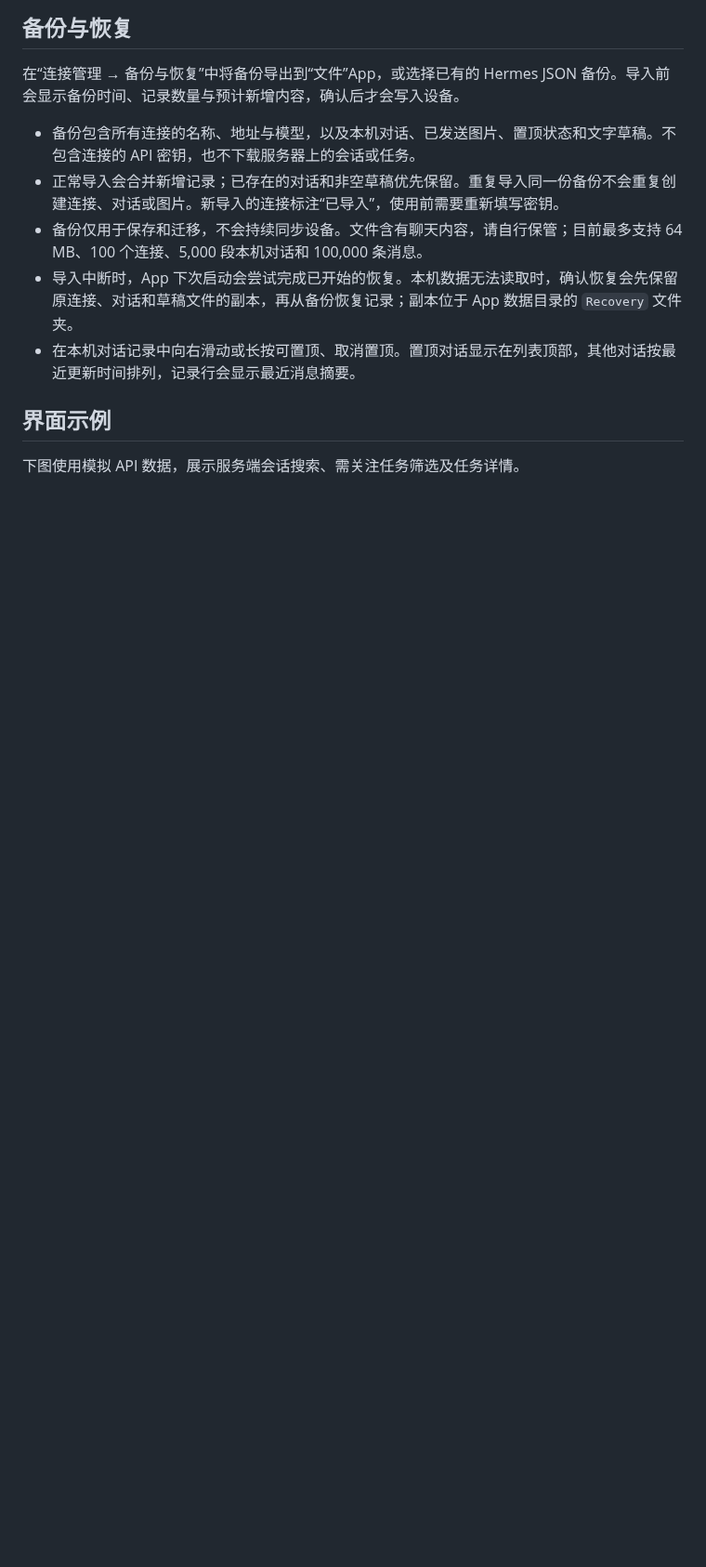
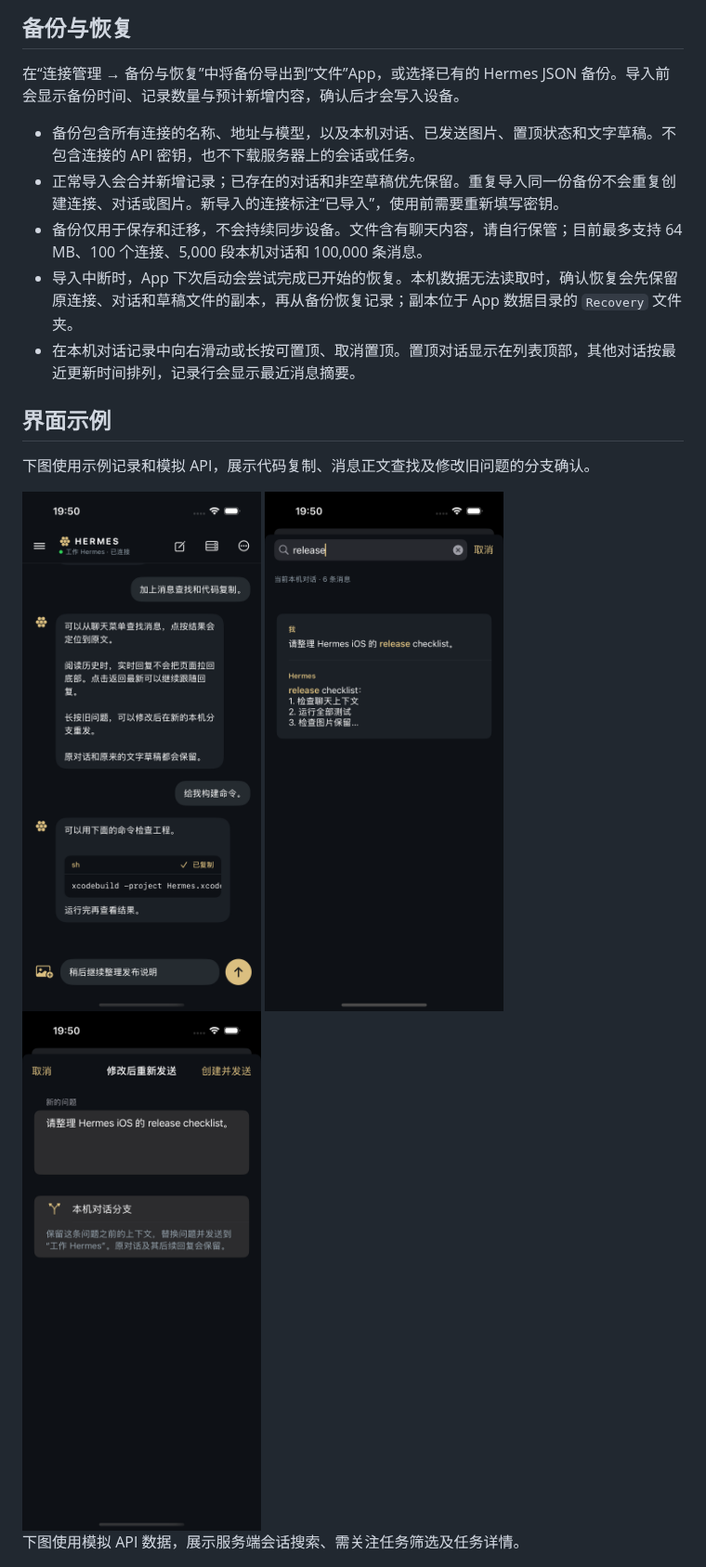
Before and after one commit to allen7wang/hermes-ios, a Markdown page: README.md, the part around one of its changes. Shown at 93% size. Drawn GitHub-style; pictures changed too: preview/chat-code-demo.png (added), preview/edit-message-demo.png (added), preview/message-search-demo.png (added); blank space fills up the shorter version.

Commit message:
Add message search, code copy and local conversation branches

```diff
--- a/README.md
+++ b/README.md
@@ -59,6 +71,13 @@
 - 在本机对话记录中向右滑动或长按可置顶、取消置顶。置顶对话显示在列表顶部，其他对话按最近更新时间排列，记录行会显示最近消息摘要。
 
 ## 界面示例
+
+下图使用示例记录和模拟 API，展示代码复制、消息正文查找及修改旧问题的分支确认。
+
+<img src="preview/chat-code-demo.png" width="300" alt="聊天代码块复制，使用示例记录">
+<img src="preview/message-search-demo.png" width="300" alt="消息正文查找，使用示例记录">
+<img src="preview/edit-message-demo.png" width="300" alt="修改旧问题并创建分支，使用示例记录">
+
 
 下图使用模拟 API 数据，展示服务端会话搜索、需关注任务筛选及任务详情。
 
```
Also changed, not shown: other parts of README.md (+16 -4 lines), CHANGELOG.md (+27 -0 lines), 13 other files.
